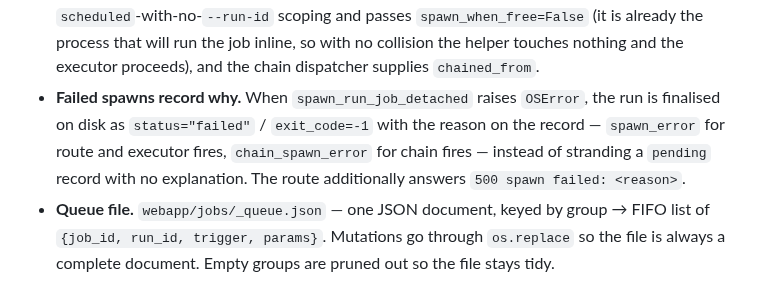
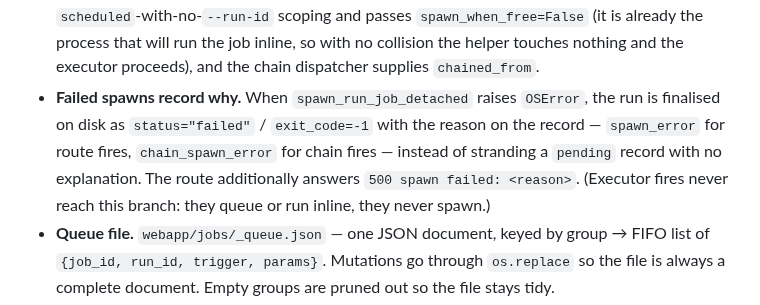
Before and after one commit to ferraroroberto/app-launcher, a Markdown page: docs/jobs-tab.md, the part around the change. GitHub-like rendering.

Commit message:
docs: scope the spawn_error note to fires that actually spawn (#794)
Executor fires pass spawn_when_free=False, so they queue or run inline
and never reach the spawn-failure branch — the doc line implied they
could produce a spawn_error record.

Claude-Session: https://claude.ai/code/session_01WioJXDP6mgcbeEhJSqv1jT

```diff
--- a/docs/jobs-tab.md
+++ b/docs/jobs-tab.md
@@ -309,7 +309,7 @@ A job can declare a `mutex_group` — a free-form lowercase identifier (alnum +
 
 - **Admission points (issue #696).** Every fire is gated before it runs, on whichever side of the process boundary it arrives: manual / webhook / API fires at `_admit_and_spawn` (`app/webapp/routers/jobs_run.py`), chain fires at `dispatch_chain_run` (`src/jobs_queue.py`), and **schtasks fires in the executor itself** (`_finalize_mutex_queue`, `app/cli/commands/run_job_cmd.py`) — Task Scheduler launches `run-job` directly and never touches the webapp, so without that third gate the weekly fleet chain, the main reason the feature exists, ran unserialized. The executor gate is scoped to `trigger == "scheduled"` **with no `--run-id`**: every already-admitted path pre-creates its run dir and passes `--run-id`, so the discriminator is what stops a drained entry (which replays its original `trigger="scheduled"`) being pushed straight back onto the queue it was just released from. Mirrors the `scheduled`-only cooldown gate next to it, and runs *after* it — a cooled-down fire is a no-op and shouldn't occupy a queue slot.
 - **One implementation behind those three points (issue #794).** The gates differ in *when* they run and what they do with the outcome, but the admission itself — collision check, run-dir creation, the queued record, the enqueue, the spawn — is `src.jobs_queue.admit_and_spawn`, called by all three. It had been copied three times and had already drifted (a chain-spawn failure wrote `status="failed"` to disk while returning `"pending"`). What stays per call site is genuinely site-specific: the route owns the cooldown gate and the HTTP framing, the executor owns the `scheduled`-with-no-`--run-id` scoping and passes `spawn_when_free=False` (it is already the process that will run the job inline, so with no collision the helper touches nothing and the executor proceeds), and the chain dispatcher supplies `chained_from`.
-- **Failed spawns record why.** When `spawn_run_job_detached` raises `OSError`, the run is finalised on disk as `status="failed"` / `exit_code=-1` with the reason on the record — `spawn_error` for route and executor fires, `chain_spawn_error` for chain fires — instead of stranding a `pending` record with no explanation. The route additionally answers `500 spawn failed: <reason>`.
+- **Failed spawns record why.** When `spawn_run_job_detached` raises `OSError`, the run is finalised on disk as `status="failed"` / `exit_code=-1` with the reason on the record — `spawn_error` for route fires, `chain_spawn_error` for chain fires — instead of stranding a `pending` record with no explanation. The route additionally answers `500 spawn failed: <reason>`. (Executor fires never reach this branch: they queue or run inline, they never spawn.)
 - **Queue file.** `webapp/jobs/_queue.json` — one JSON document, keyed by group → FIFO list of `{job_id, run_id, trigger, params}`. Mutations go through `os.replace` so the file is always a complete document. Empty groups are pruned out so the file stays tidy.
 - **`status: "queued"`.** Queued runs land in history with `status="queued"`, `mutex_group`, and `mutex_blocked_by` (the id of the job currently holding the group). Queued runs do **not** contribute to p50/p95/success-rate stats and do **not** count toward the failure-streak gate. The route returns `{run_id, job_id, status: "queued", mutex_group, mutex_blocked_by}` so the UI can render a queue toast.
 - **Drain triggers.** The mutex queue drains in two places: (1) the executor's finalisation block, after the head's `run.json` flips to `success`/`failed`; (2) the kill endpoint, after a stuck head is signalled (otherwise killing the head would wedge the queue with no finaliser to drain it).
```
